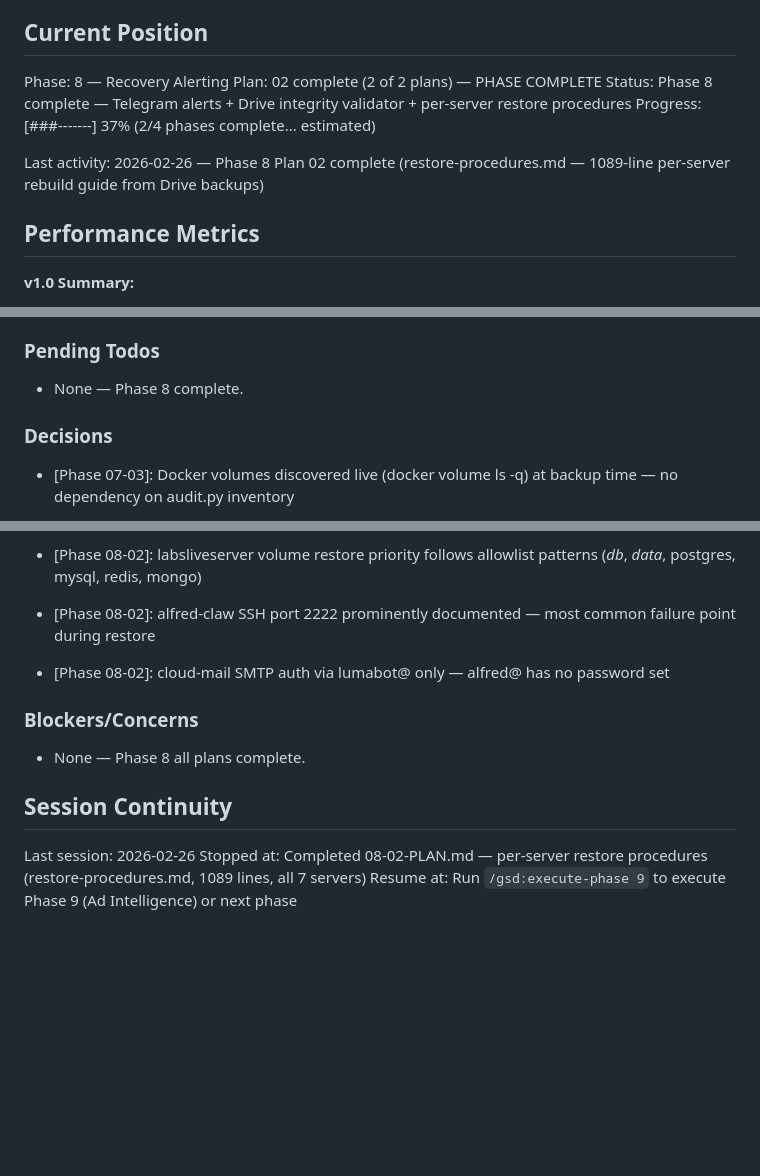
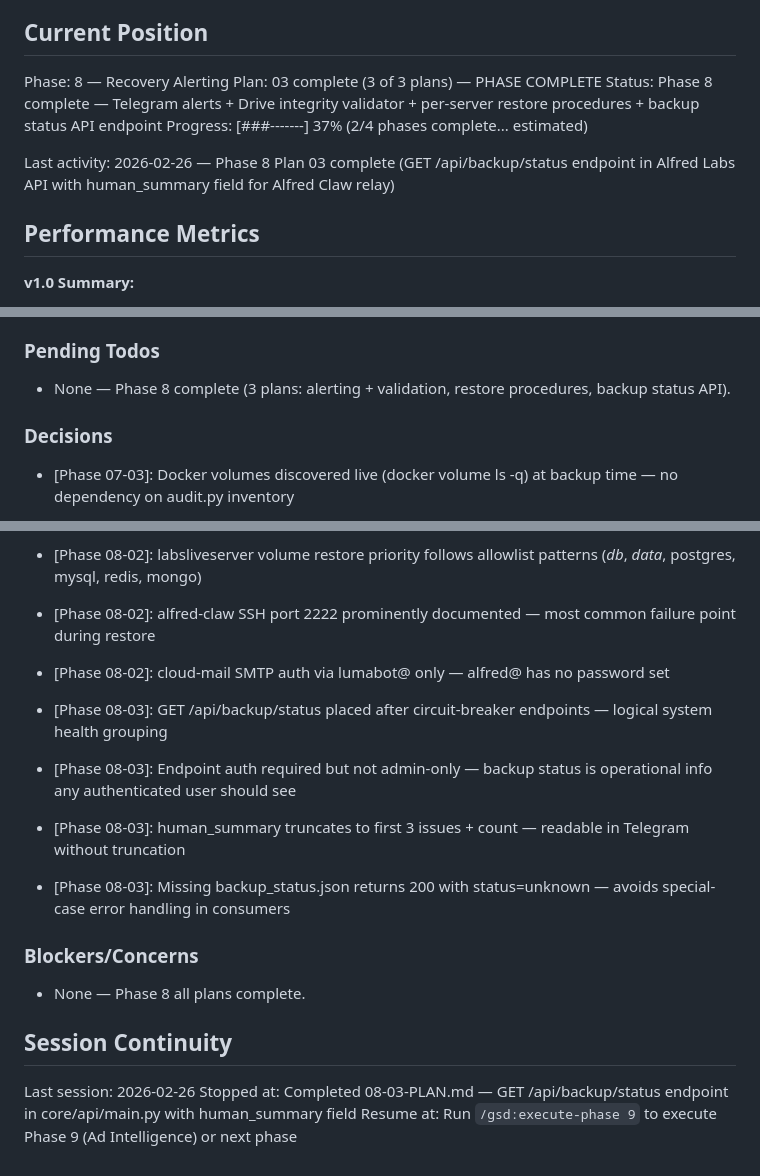
Before and after one commit to brucewayne9/alfred, a Markdown page: .planning/STATE.md, 3 parts joined by grey strips. GitHub-like rendering; blank space fills up the shorter version.

Commit message:
docs(08-03): complete backup status API endpoint plan — GET /api/backup/status with human_summary for Alfred Claw relay
Co-Authored-By: Claude Opus 4.6 <noreply@anthropic.com>

```diff
--- a/.planning/STATE.md
+++ b/.planning/STATE.md
@@ -10,11 +10,11 @@ See: .planning/PROJECT.md (updated 2026-02-26)
 ## Current Position
 
 Phase: 8 — Recovery Alerting
-Plan: 02 complete (2 of 2 plans) — PHASE COMPLETE
-Status: Phase 8 complete — Telegram alerts + Drive integrity validator + per-server restore procedures
+Plan: 03 complete (3 of 3 plans) — PHASE COMPLETE
+Status: Phase 8 complete — Telegram alerts + Drive integrity validator + per-server restore procedures + backup status API endpoint
 Progress: [###-------] 37% (2/4 phases complete... estimated)
 
-Last activity: 2026-02-26 — Phase 8 Plan 02 complete (restore-procedures.md — 1089-line per-server rebuild guide from Drive backups)
+Last activity: 2026-02-26 — Phase 8 Plan 03 complete (GET /api/backup/status endpoint in Alfred Labs API with human_summary field for Alfred Claw relay)
 
 ## Performance Metrics
 
@@ -49,7 +49,7 @@ Last activity: 2026-02-26 — Phase 8 Plan 02 complete (restore-procedures.md
 
 ### Pending Todos
 
-- None — Phase 8 complete.
+- None — Phase 8 complete (3 plans: alerting + validation, restore procedures, backup status API).
 
 ### Decisions
 
@@ -70,6 +70,11 @@ Last activity: 2026-02-26 — Phase 8 Plan 02 complete (restore-procedures.md
 - [Phase 08-02]: alfred-claw SSH port 2222 prominently documented — most common failure point during restore
 - [Phase 08-02]: cloud-mail SMTP auth via lumabot@ only — alfred@ has no password set
 
+- [Phase 08-03]: GET /api/backup/status placed after circuit-breaker endpoints — logical system health grouping
+- [Phase 08-03]: Endpoint auth required but not admin-only — backup status is operational info any authenticated user should see
+- [Phase 08-03]: human_summary truncates to first 3 issues + count — readable in Telegram without truncation
+- [Phase 08-03]: Missing backup_status.json returns 200 with status=unknown — avoids special-case error handling in consumers
+
 ### Blockers/Concerns
 
 - None — Phase 8 all plans complete.
@@ -77,5 +82,5 @@ Last activity: 2026-02-26 — Phase 8 Plan 02 complete (restore-procedures.md
 ## Session Continuity
 
 Last session: 2026-02-26
-Stopped at: Completed 08-02-PLAN.md — per-server restore procedures (restore-procedures.md, 1089 lines, all 7 servers)
+Stopped at: Completed 08-03-PLAN.md — GET /api/backup/status endpoint in core/api/main.py with human_summary field
 Resume at: Run `/gsd:execute-phase 9` to execute Phase 9 (Ad Intelligence) or next phase
```
Also changed, not shown: .planning/ROADMAP.md (+2 -2 lines), 1 other file.
